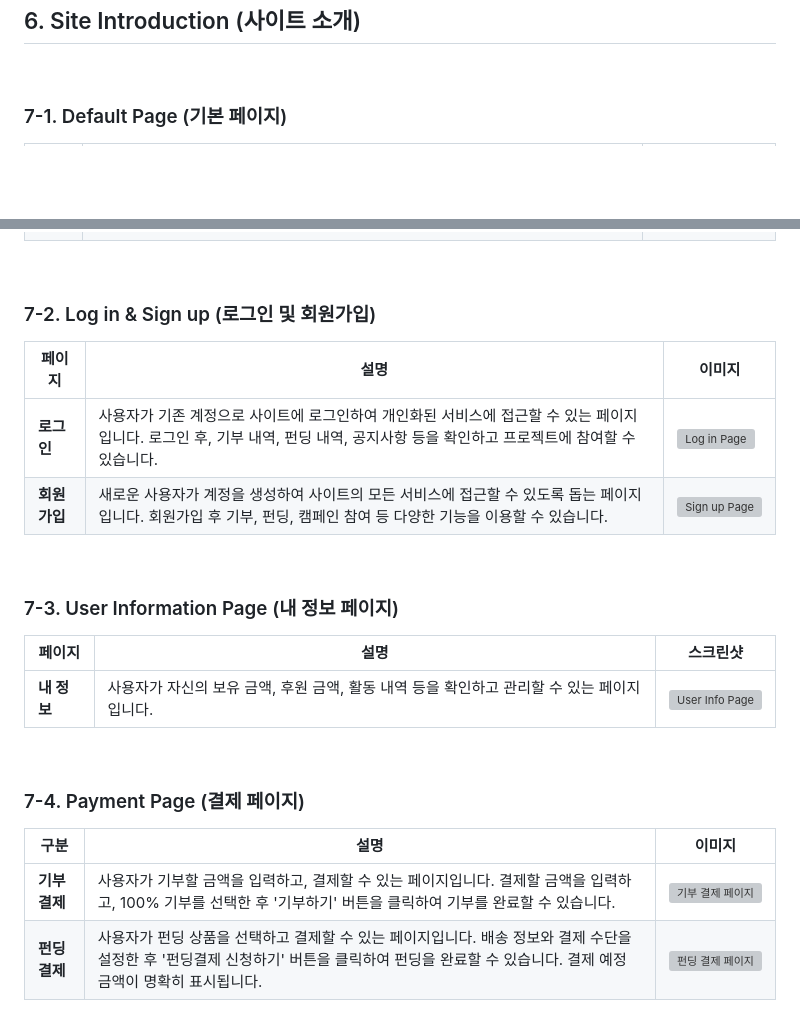
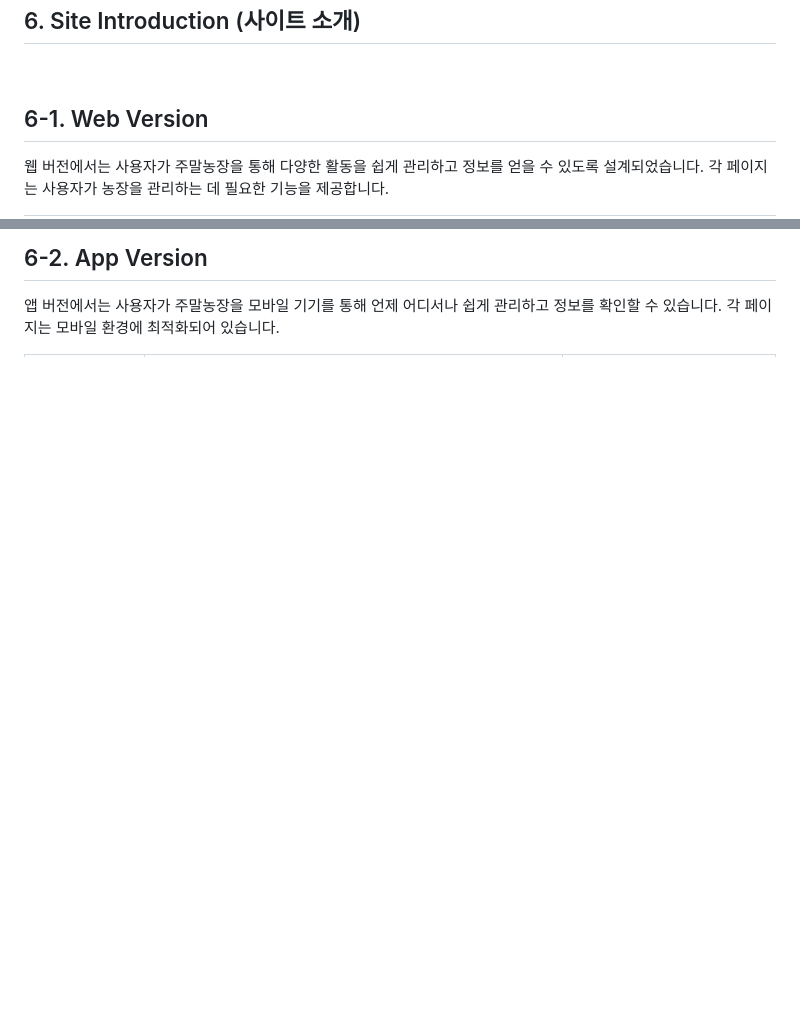
Before and after one commit to leeyerimmm/public-API, a Markdown page: README.md, 2 parts joined by grey strips. GitHub-like rendering; blank space fills up the shorter version; grey boxes are pictures that could not be loaded.

```diff
--- a/README.md
+++ b/README.md
@@ -90,5 +90,6 @@ WeekendFarm/
 ## 6. Site Introduction (사이트 소개)
 <br>
 
-### 7-1. Default Page (기본 페이지)
+## 6-1. Web Version
+웹 버전에서는 사용자가 주말농장을 통해 다양한 활동을 쉽게 관리하고 정보를 얻을 수 있도록 설계되었습니다. 각 페이지는 사용자가 농장을 관리하는 데 필요한 기능을 제공합니다.
 
@@ -103,36 +103,4 @@ WeekendFarm/
 
-<br>
+## 6-2. App Version
+앱 버전에서는 사용자가 주말농장을 모바일 기기를 통해 언제 어디서나 쉽게 관리하고 정보를 확인할 수 있습니다. 각 페이지는 모바일 환경에 최적화되어 있습니다.
 
-
-### 7-2. Log in & Sign up (로그인 및 회원가입)
-
-| **페이지**   | **설명**                                                                 | **이미지**                          |
-|--------------|------------------------------------------------------------------------|-------------------------------------|
-| **로그인**   | 사용자가 기존 계정으로 사이트에 로그인하여 개인화된 서비스에 접근할 수 있는 페이지입니다. 로그인 후, 기부 내역, 펀딩 내역, 공지사항 등을 확인하고 프로젝트에 참여할 수 있습니다. | ![Log in Page](./images/login.png)  |
-| **회원가입**  | 새로운 사용자가 계정을 생성하여 사이트의 모든 서비스에 접근할 수 있도록 돕는 페이지입니다. 회원가입 후 기부, 펀딩, 캠페인 참여 등 다양한 기능을 이용할 수 있습니다. | ![Sign up Page](./images/join.png)  |
-
-
-<br>
-
-
-### 7-3. User Information Page (내 정보 페이지)
-
-| 페이지 | 설명 | 스크린샷 |
-|-------------|------|-----------|
-| **내 정보** | 사용자가 자신의 보유 금액, 후원 금액, 활동 내역 등을 확인하고 관리할 수 있는 페이지입니다. | ![User Info Page](./images/user_info.png) |
-
-
-<br>
-
-
-### 7-4. Payment Page (결제 페이지)
-
-| 구분             | 설명                                                                                                                                                   | 이미지                                                 |
-|------------------|--------------------------------------------------------------------------------------------------------------------------------------------------------|--------------------------------------------------------|
-| **기부 결제** | 사용자가 기부할 금액을 입력하고, 결제할 수 있는 페이지입니다. 결제할 금액을 입력하고, 100% 기부를 선택한 후 '기부하기' 버튼을 클릭하여 기부를 완료할 수 있습니다.            | ![기부 결제 페이지](./images/donation_payment.png)     |
-| **펀딩 결제** | 사용자가 펀딩 상품을 선택하고 결제할 수 있는 페이지입니다. 배송 정보와 결제 수단을 설정한 후 '펀딩결제 신청하기' 버튼을 클릭하여 펀딩을 완료할 수 있습니다. 결제 예정 금액이 명확히 표시됩니다. | ![펀딩 결제 페이지](./images/funding_payment.png)      |
-
-
-<br>
-
-
```
Also changed, not shown: other parts of README.md (+14 -30 lines).
